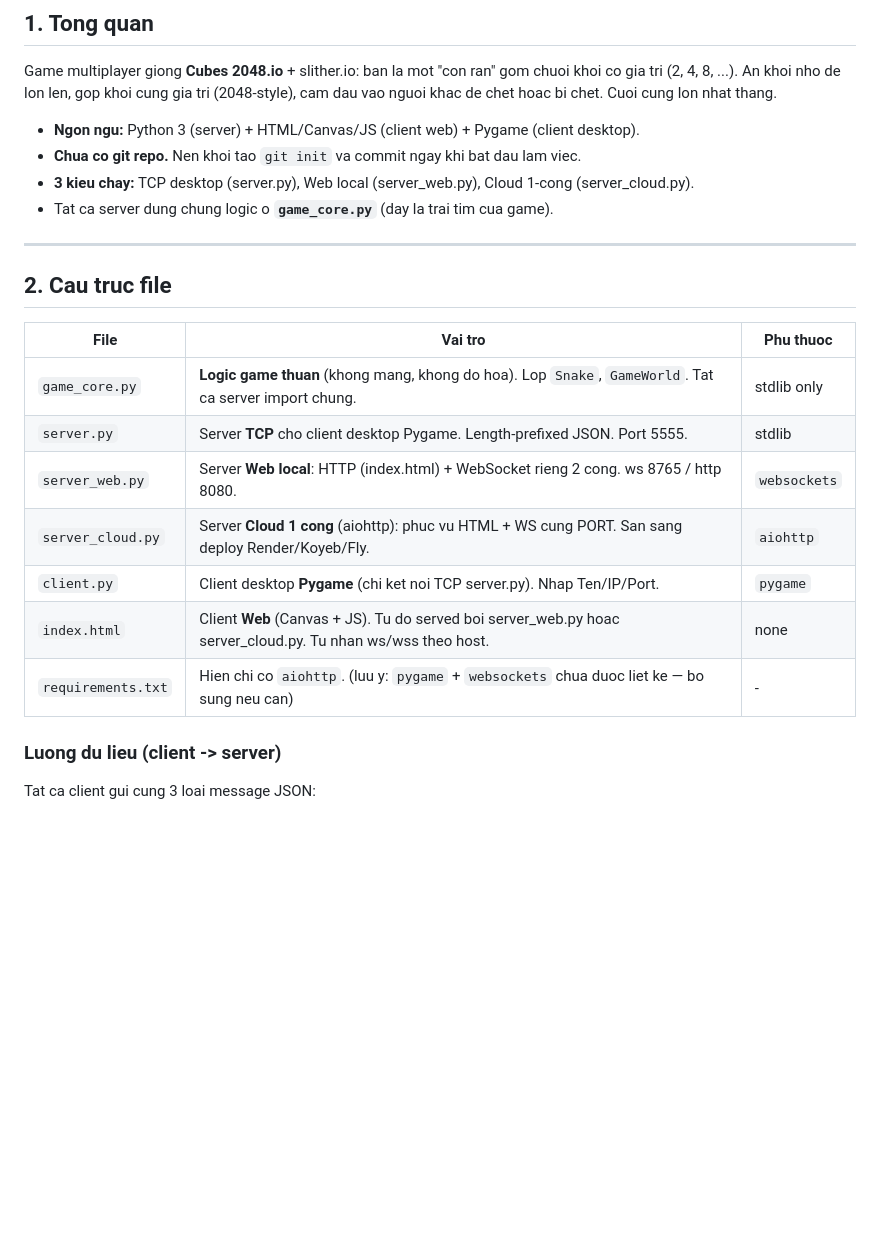
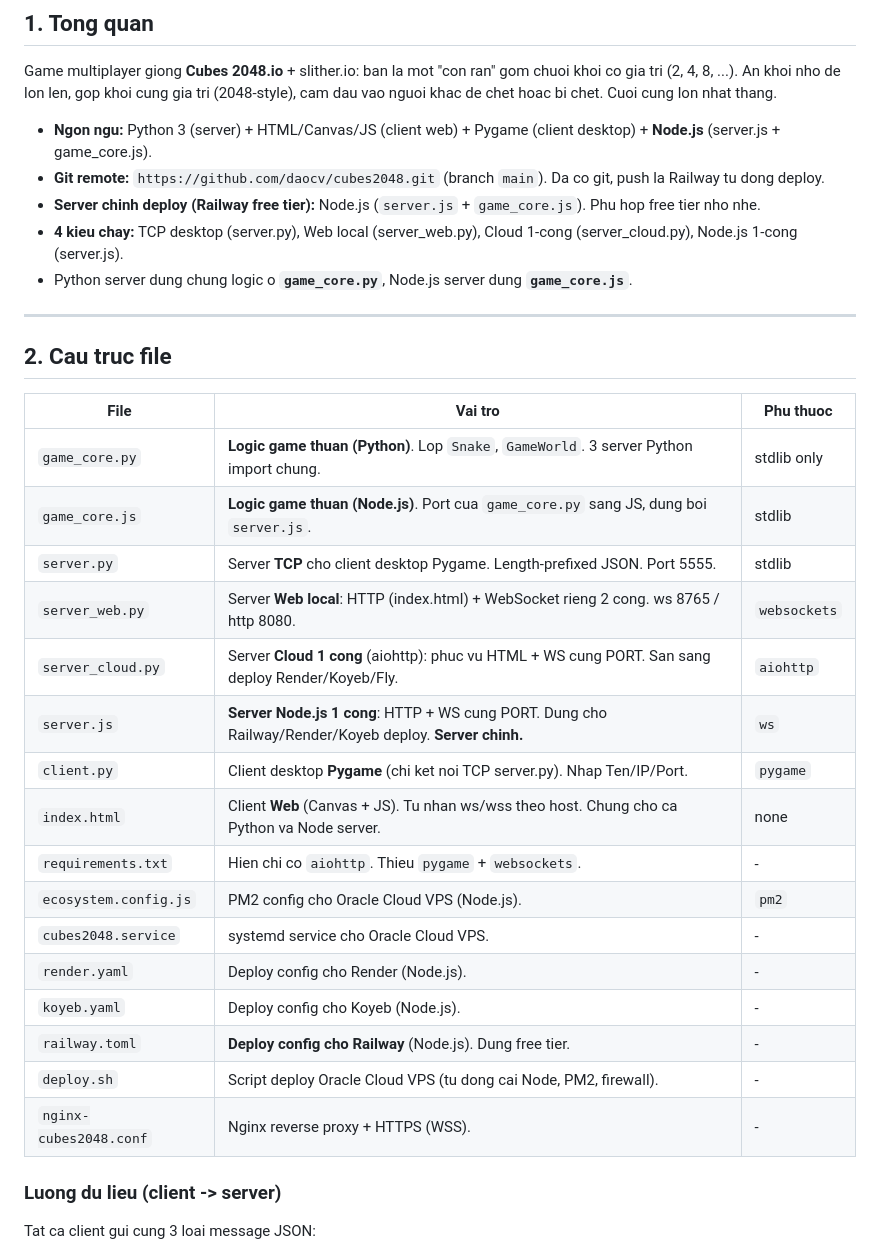
Before and after one commit to daocv/cubes2048, a Markdown page: AGENTS.md, the part around one of its changes. Rendered like a GitHub page; blank space fills up the shorter version.

```diff
--- a/AGENTS.md
+++ b/AGENTS.md
@@ -11,10 +11,11 @@ Game multiplayer giong **Cubes 2048.io** + slither.io: ban la mot "con ran" gom
 khoi co gia tri (2, 4, 8, ...). An khoi nho de lon len, gop khoi cung gia tri (2048-style),
 cam dau vao nguoi khac de chet hoac bi chet. Cuoi cung lon nhat thang.
 
-- **Ngon ngu:** Python 3 (server) + HTML/Canvas/JS (client web) + Pygame (client desktop).
-- **Chua co git repo.** Nen khoi tao `git init` va commit ngay khi bat dau lam viec.
-- **3 kieu chay:** TCP desktop (server.py), Web local (server_web.py), Cloud 1-cong (server_cloud.py).
-- Tat ca server dung chung logic o **`game_core.py`** (day la trai tim cua game).
+- **Ngon ngu:** Python 3 (server) + HTML/Canvas/JS (client web) + Pygame (client desktop) + **Node.js** (server.js + game_core.js).
+- **Git remote:** `https://github.com/daocv/cubes2048.git` (branch `main`). Da co git, push la Railway tu dong deploy.
+- **Server chinh deploy (Railway free tier):** Node.js (`server.js` + `game_core.js`). Phu hop free tier nho nhe.
+- **4 kieu chay:** TCP desktop (server.py), Web local (server_web.py), Cloud 1-cong (server_cloud.py), Node.js 1-cong (server.js).
+- Python server dung chung logic o **`game_core.py`**, Node.js server dung **`game_core.js`**.
 
 ---
 
@@ -22,13 +23,22 @@ cam dau vao nguoi khac de chet hoac bi chet. Cuoi cung lon nhat thang.
 
 | File | Vai tro | Phu thuoc |
 |------|---------|-----------|
-| `game_core.py` | **Logic game thuan** (khong mang, khong do hoa). Lop `Snake`, `GameWorld`. Tat ca server import chung. | stdlib only |
+| `game_core.py` | **Logic game thuan (Python)**. Lop `Snake`, `GameWorld`. 3 server Python import chung. | stdlib only |
+| `game_core.js` | **Logic game thuan (Node.js)**. Port cua `game_core.py` sang JS, dung boi `server.js`. | stdlib |
 | `server.py` | Server **TCP** cho client desktop Pygame. Length-prefixed JSON. Port 5555. | stdlib |
 | `server_web.py` | Server **Web local**: HTTP (index.html) + WebSocket rieng 2 cong. ws 8765 / http 8080. | `websockets` |
 | `server_cloud.py` | Server **Cloud 1 cong** (aiohttp): phuc vu HTML + WS cung PORT. San sang deploy Render/Koyeb/Fly. | `aiohttp` |
+| `server.js` | **Server Node.js 1 cong**: HTTP + WS cung PORT. Dung cho Railway/Render/Koyeb deploy. **Server chinh.** | `ws` |
 | `client.py` | Client desktop **Pygame** (chi ket noi TCP server.py). Nhap Ten/IP/Port. | `pygame` |
-| `index.html` | Client **Web** (Canvas + JS). Tu do served boi server_web.py hoac server_cloud.py. Tu nhan ws/wss theo host. | none |
-| `requirements.txt` | Hien chi co `aiohttp`. (luu y: `pygame` + `websockets` chua duoc liet ke — bo sung neu can) | - |
+| `index.html` | Client **Web** (Canvas + JS). Tu nhan ws/wss theo host. Chung cho ca Python va Node server. | none |
+| `requirements.txt` | Hien chi co `aiohttp`. Thieu `pygame` + `websockets`. | - |
+| `ecosystem.config.js` | PM2 config cho Oracle Cloud VPS (Node.js). | `pm2` |
+| `cubes2048.service` | systemd service cho Oracle Cloud VPS. | - |
+| `render.yaml` | Deploy config cho Render (Node.js). | - |
+| `koyeb.yaml` | Deploy config cho Koyeb (Node.js). | - |
+| `railway.toml` | **Deploy config cho Railway** (Node.js). Dung free tier. | - |
+| `deploy.sh` | Script deploy Oracle Cloud VPS (tu dong cai Node, PM2, firewall). | - |
+| `nginx-cubes2048.conf` | Nginx reverse proxy + HTTPS (WSS). | - |
 
 ### Luong du lieu (client -> server)
 Tat ca client gui cung 3 loai message JSON:
```
Also changed, not shown: other parts of AGENTS.md (+22 -15 lines).
